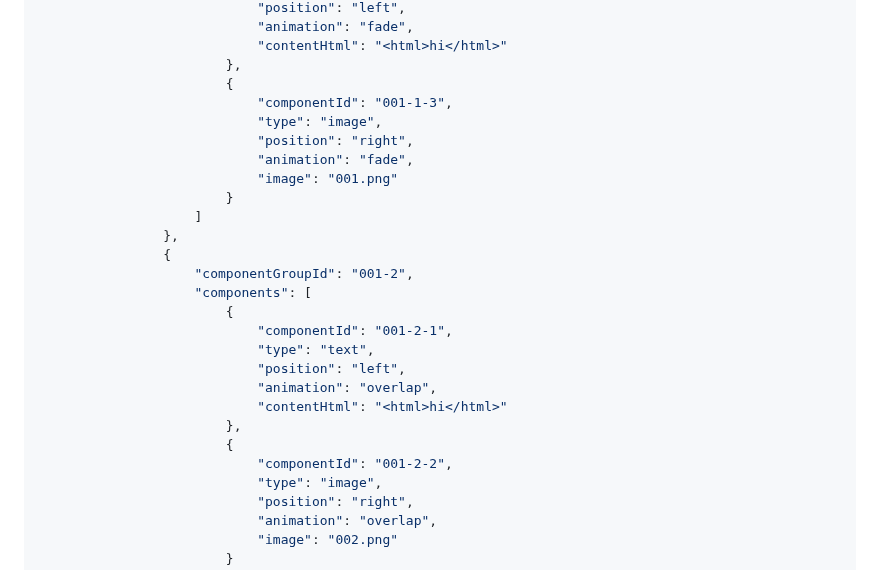
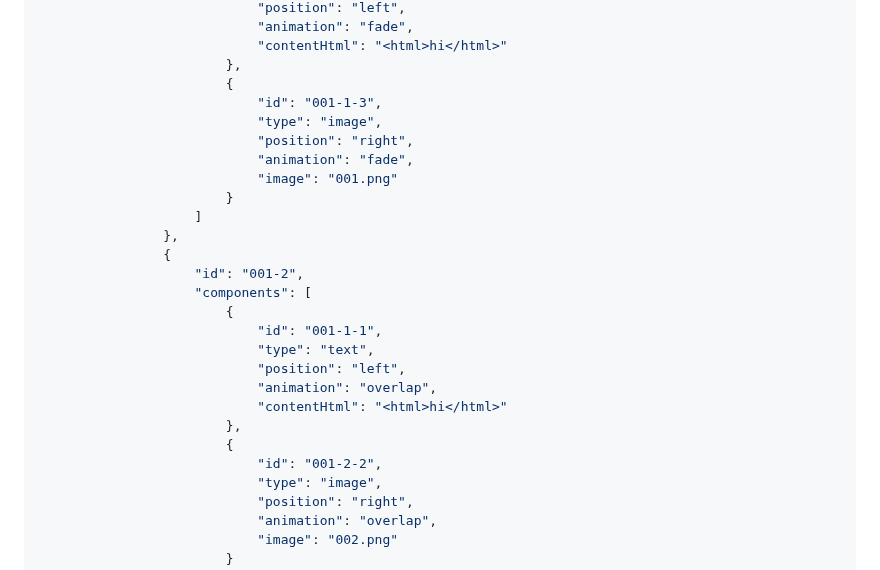
Before and after one commit to conantteo/scrolly-telling, a Markdown page: README.md, the part around the change. GitHub-like rendering.

```diff
--- a/README.md
+++ b/README.md
@@ -44,7 +44,7 @@ Example request body
                             "contentHtml": "<html>hi</html>"
                         },
                         {
-                            "componentId": "001-1-3",
+                            "id": "001-1-3",
                             "type": "image",
                             "position": "right",
                             "animation": "fade",
@@ -53,17 +53,17 @@ Example request body
                     ]
                 },
                 {
-                    "componentGroupId": "001-2",
+                    "id": "001-2",
                     "components": [
                         {
-                            "componentId": "001-2-1",
+                            "id": "001-1-1",
                             "type": "text",
                             "position": "left",
                             "animation": "overlap",
                             "contentHtml": "<html>hi</html>"
                         },
                         {
-                            "componentId": "001-2-2",
+                            "id": "001-2-2",
                             "type": "image",
                             "position": "right",
                             "animation": "overlap",
```
